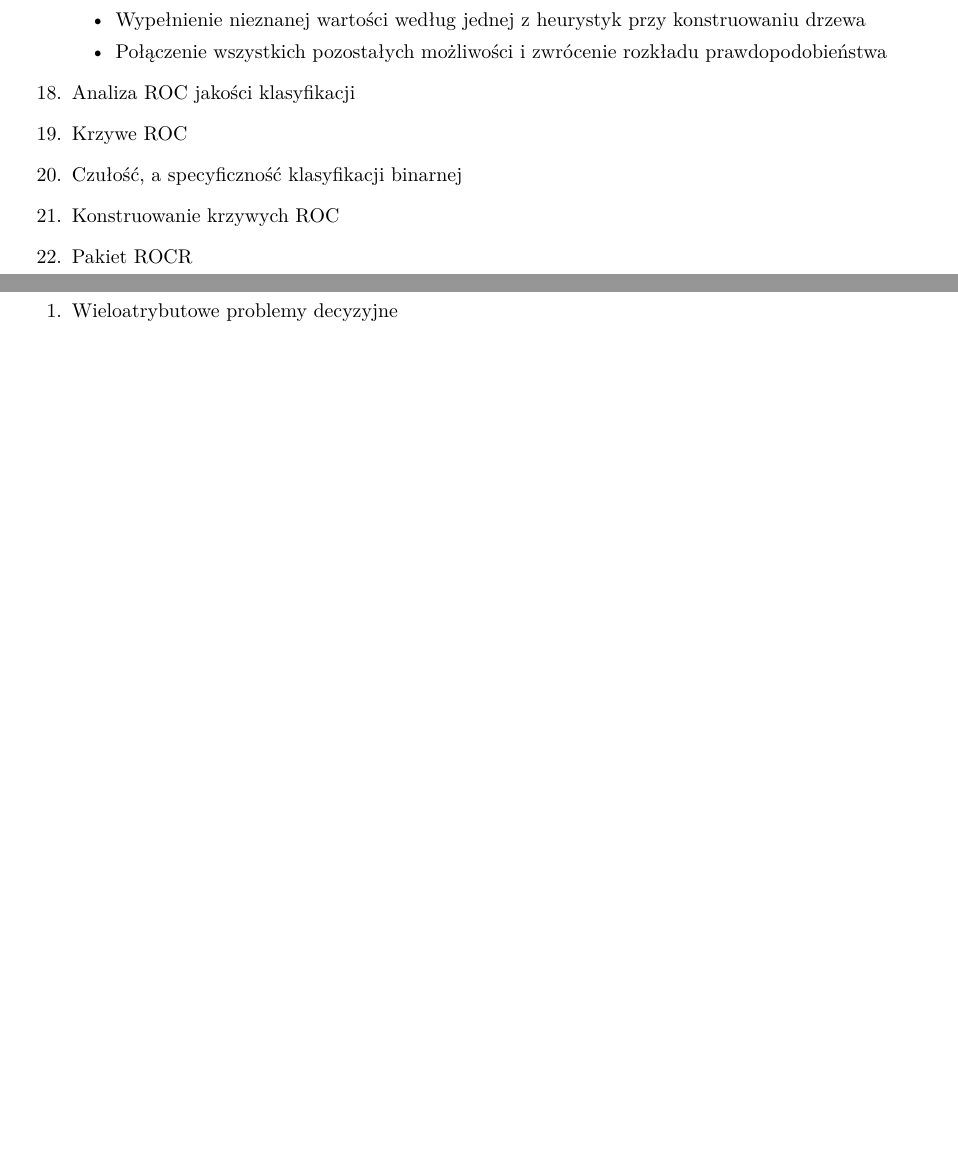
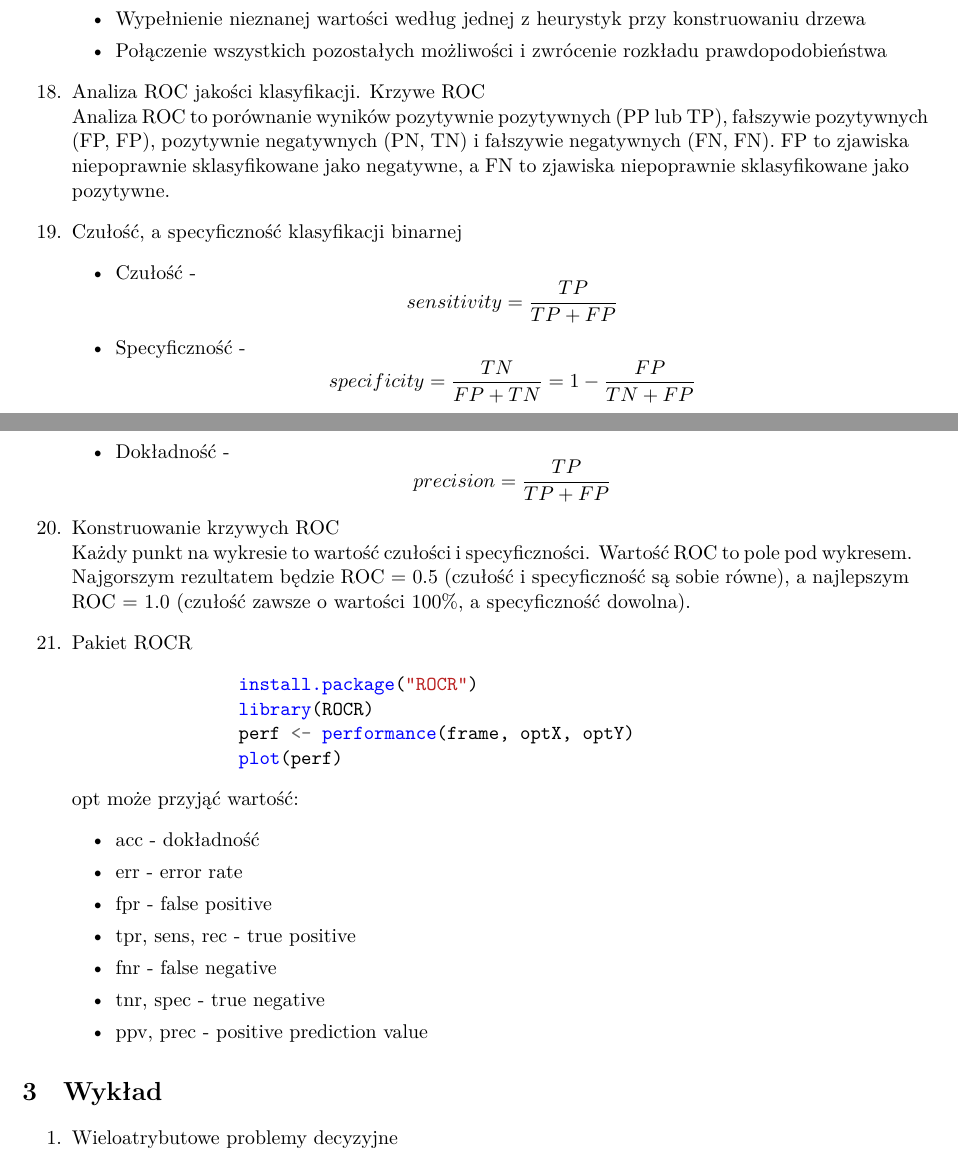
Before and after one commit to Lakasabasz/apu-odpowiedzi, a LaTeX document (main.tex): two parts of pages 9 and 10 of 10, joined at a grey line, cut so that both start at the same text, the shorter picture padded with empty space. The pictures show the PDF file main.pdf that the author committed with the source.

Commit message:
11 to go

```diff
--- a/main.tex
+++ b/main.tex
@@ -473,7 +473,11 @@ geom_smooth()
         	\item Połączenie wszystkich pozostałych możliwości i zwrócenie rozkładu
         	prawdopodobieństwa
         \end{itemize}
-        \item Analiza ROC jakości klasyfikacji
-        \item Krzywe ROC
+        \item Analiza ROC jakości klasyfikacji. Krzywe ROC \\
+        Analiza ROC to porównanie wyników pozytywnie pozytywnych (PP lub TP),
+        fałszywie pozytywnych (FP, FP), pozytywnie negatywnych (PN, TN) i fałszywie
+        negatywnych (FN, FN). FP to zjawiska niepoprawnie sklasyfikowane jako negatywne,
+        a FN to zjawiska niepoprawnie sklasyfikowane jako pozytywne.
+
         \item Czułość, a specyficzność klasyfikacji binarnej
-        \item Konstruowanie krzywych ROC
+        \begin{itemize}
@@ -480,4 +487,26 @@ geom_smooth()
+        \end{itemize}
+
+        \item Konstruowanie krzywych ROC \\
+        Każdy punkt na wykresie to wartość czułości i specyficzności. Wartość ROC to
+        pole pod wykresem. Najgorszym rezultatem będzie ROC = 0.5 (czułość i specyficzność są sobie równe), a najlepszym ROC = 1.0 (czułość zawsze o wartości 100\%, a specyficzność dowolna).
+
         \item Pakiet ROCR
+        \begin{minted}{r}
+        	install.package("ROCR")
+        	library(ROCR)
+        	perf <- performance(frame, optX, optY)
+        	plot(perf)
+        \end{minted}
+        opt może przyjąć wartość:
+        \begin{itemize}
+        	\item acc - dokładność
+        	\item err - error rate
+        	\item fpr - false positive
+        	\item tpr, sens, rec - true positive
+        	\item fnr - false negative
+        	\item tnr, spec - true negative
+        	\item ppv, prec - positive prediction value
+        \end{itemize}
     \end{enumerate}
 
     \section{Wykład}
```
Also changed, not shown: main.pdf, main.tex (3 more changed lines).
